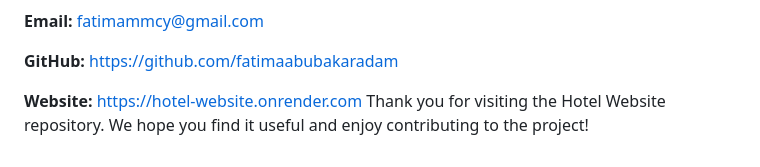
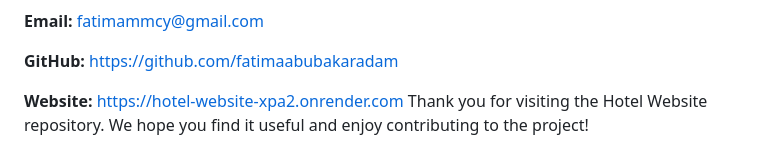
Before and after one commit to fatimaabubakaradam/hotel-website, a Markdown page: README.md, the part around the change. Rendered like a GitHub page.

```diff
--- a/README.md
+++ b/README.md
@@ -92,5 +92,5 @@ If you have any questions or need further assistance, feel free to reach out:
 
 **GitHub:** https://github.com/fatimaabubakaradam
 
-**Website:** https://hotel-website.onrender.com
+**Website:** https://hotel-website-xpa2.onrender.com
 Thank you for visiting the Hotel Website repository. We hope you find it useful and enjoy contributing to the project!
```
